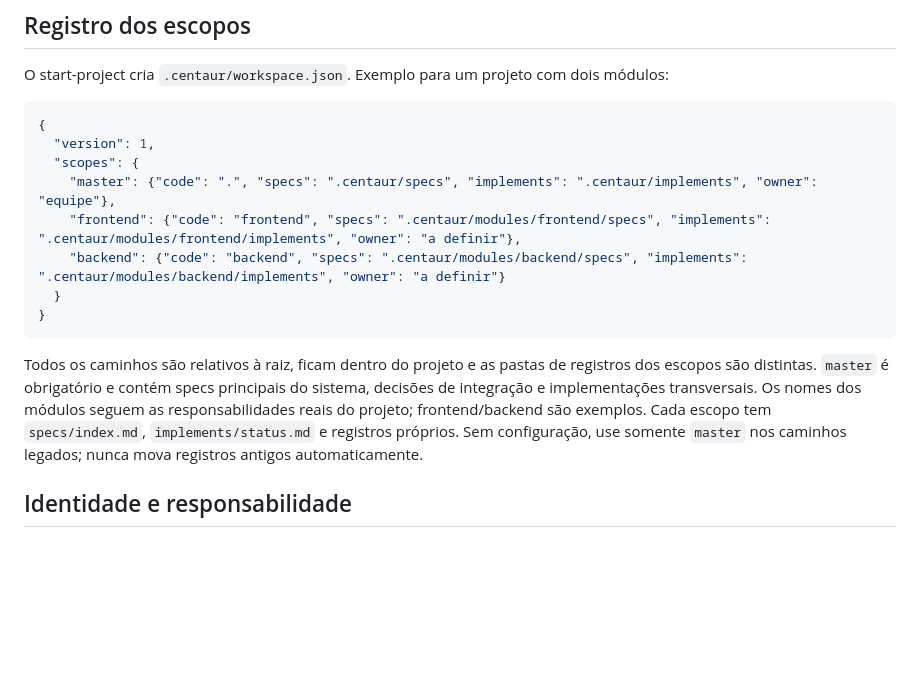
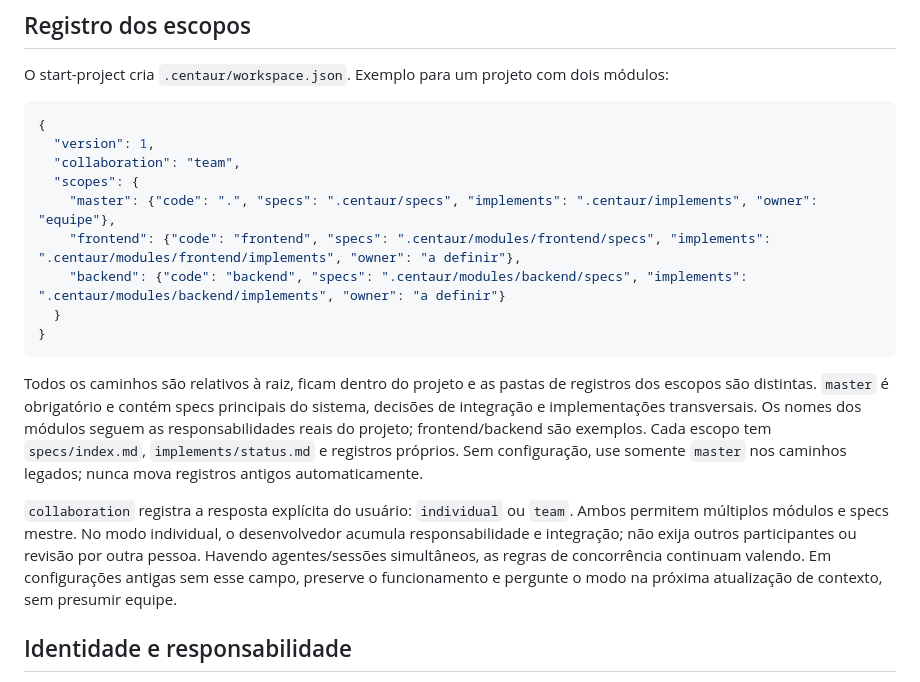
Before and after one commit to Dalistor/Centaur-Driven, a Markdown page: centaur-driven-obsidian/references/team-workspace.md, the part around the change. Drawn GitHub-style; blank space fills up the shorter version.

````diff
--- a/centaur-driven-obsidian/references/team-workspace.md
+++ b/centaur-driven-obsidian/references/team-workspace.md
@@ -9,6 +9,7 @@ O start-project cria `.centaur/workspace.json`. Exemplo para um projeto com dois
 ```json
 {
   "version": 1,
+  "collaboration": "team",
   "scopes": {
     "master": {"code": ".", "specs": ".centaur/specs", "implements": ".centaur/implements", "owner": "equipe"},
     "frontend": {"code": "frontend", "specs": ".centaur/modules/frontend/specs", "implements": ".centaur/modules/frontend/implements", "owner": "a definir"},
@@ -18,6 +19,8 @@ O start-project cria `.centaur/workspace.json`. Exemplo para um projeto com dois
 ```
 
 Todos os caminhos são relativos à raiz, ficam dentro do projeto e as pastas de registros dos escopos são distintas. `master` é obrigatório e contém specs principais do sistema, decisões de integração e implementações transversais. Os nomes dos módulos seguem as responsabilidades reais do projeto; frontend/backend são exemplos. Cada escopo tem `specs/index.md`, `implements/status.md` e registros próprios. Sem configuração, use somente `master` nos caminhos legados; nunca mova registros antigos automaticamente.
+
+`collaboration` registra a resposta explícita do usuário: `individual` ou `team`. Ambos permitem múltiplos módulos e specs mestre. No modo individual, o desenvolvedor acumula responsabilidade e integração; não exija outros participantes ou revisão por outra pessoa. Havendo agentes/sessões simultâneos, as regras de concorrência continuam valendo. Em configurações antigas sem esse campo, preserve o funcionamento e pergunte o modo na próxima atualização de contexto, sem presumir equipe.
 
 ## Identidade e responsabilidade
 
````
Also changed, not shown: README.md (+2 -0 lines), centaur-driven-start-project/SKILL.md (+6 -2 lines).
